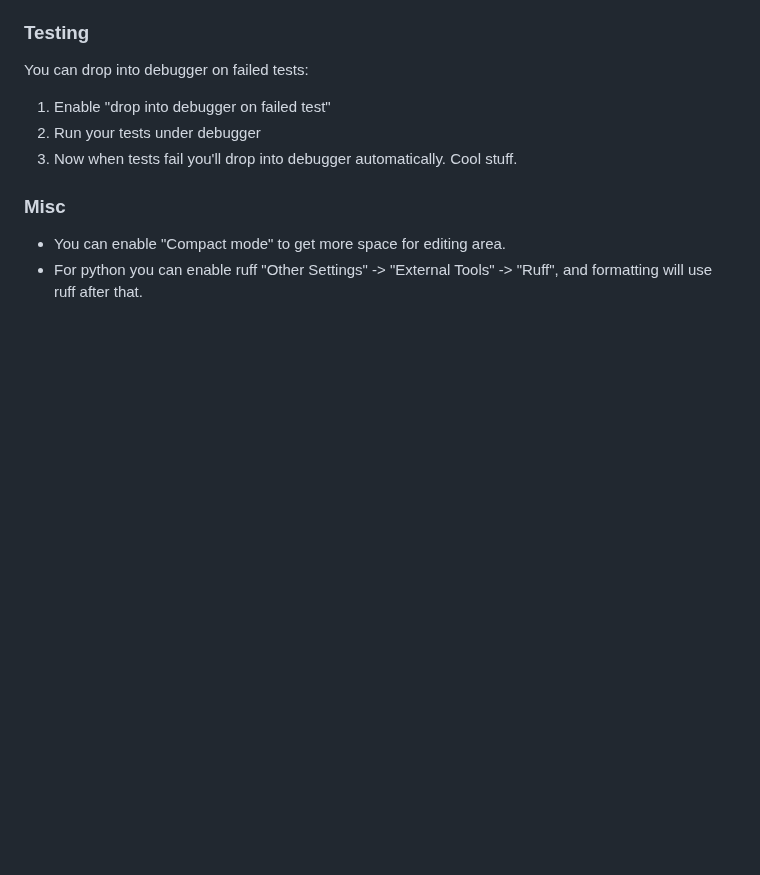
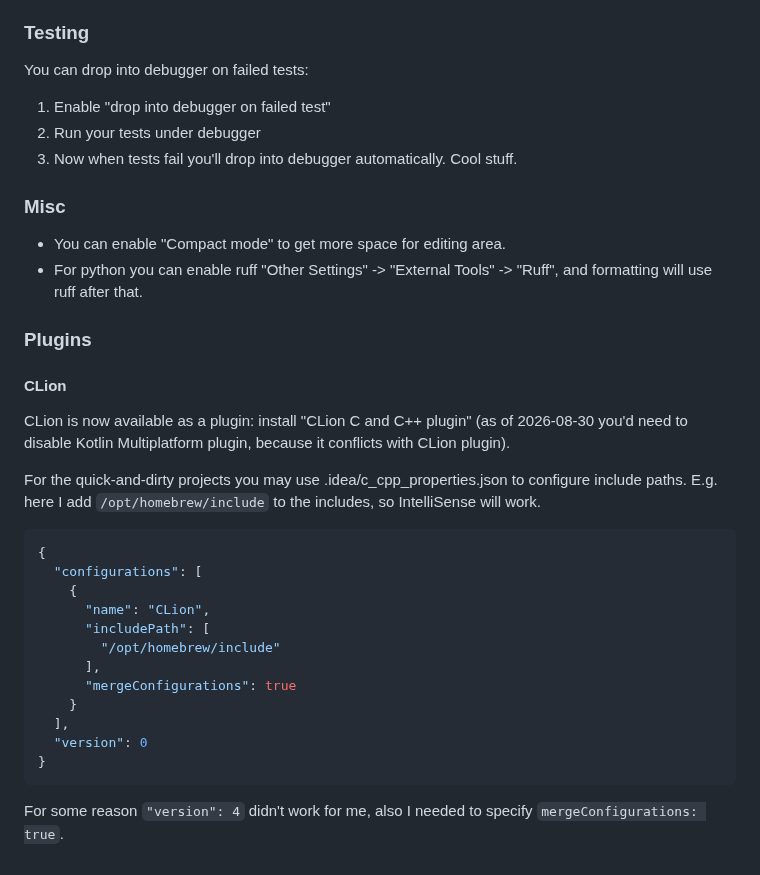
Before and after one commit to alexandershov/IdeaProjects, a Markdown page: tools/intellij/features.md, the part around the change. Rendered like a GitHub page; blank space fills up the shorter version.

Commit message:
tools: describe CLion plugin

````diff
--- a/tools/intellij/features.md
+++ b/tools/intellij/features.md
@@ -70,3 +70,28 @@ You can drop into debugger on failed tests:
 ### Misc
 * You can enable "Compact mode" to get more space for editing area.
 * For python you can enable ruff "Other Settings" -> "External Tools" -> "Ruff", and formatting will use ruff after that.
+
+### Plugins
+
+#### CLion
+CLion is now available as a plugin: install "CLion C and C++ plugin"
+(as of 2026-08-30 you'd need to disable Kotlin Multiplatform plugin, because it conflicts with CLion plugin).
+
+For the quick-and-dirty projects you may use .idea/c_cpp_properties.json to configure include paths.
+E.g. here I add `/opt/homebrew/include` to the includes, so IntelliSense will work.
+```json
+{
+  "configurations": [
+    {
+      "name": "CLion",
+      "includePath": [
+        "/opt/homebrew/include"
+      ],
+      "mergeConfigurations": true
+    }
+  ],
+  "version": 0
+}
+```
+
+For some reason `"version": 4` didn't work for me, also I needed to specify `mergeConfigurations: true`.
````
